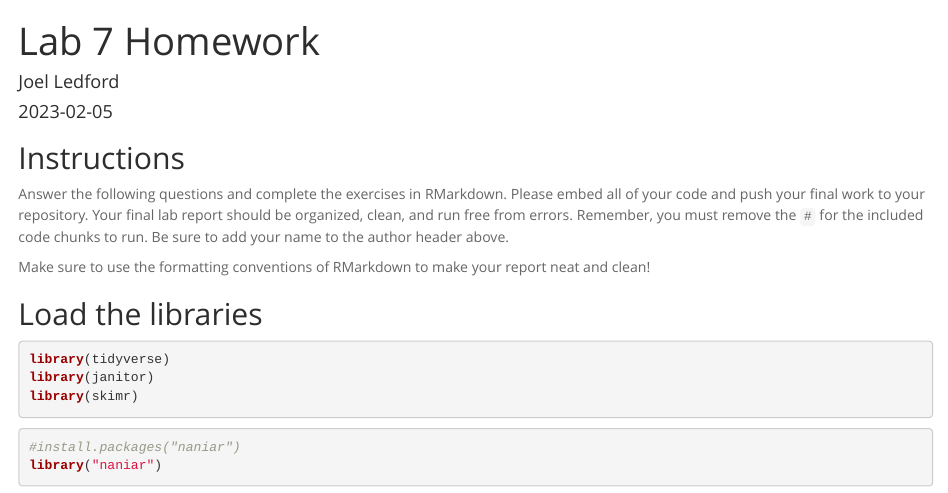
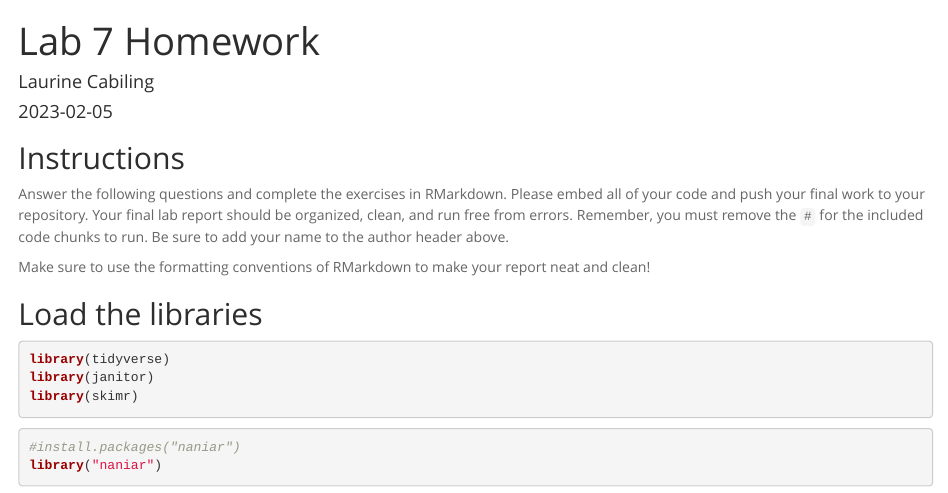
Before and after one commit to Lcabiling/BIS15W2023_lcabiling, an R Markdown document (lab7/homework/lab7_hw.Rmd): the page in a window 1100 px wide, from its top. Rendered offline with R 4.5, knitr and Pandoc, with nearby package versions; some code elsewhere in the file could not run offline.

Commit message:
Lab 7 Hw

```diff
--- a/lab7/homework/lab7_hw.Rmd
+++ b/lab7/homework/lab7_hw.Rmd
@@ -1,6 +1,6 @@
 ---
 title: "Lab 7 Homework"
-author: "Joel Ledford"
+author: "Laurine Cabiling"
 date: "`r Sys.Date()`"
 output:
   html_document:
```
Also changed, not shown: lab7/homework/.RData, lab7/homework/lab7_hw.html, lab7/homework/lab7_hw.md, 1 other file.
